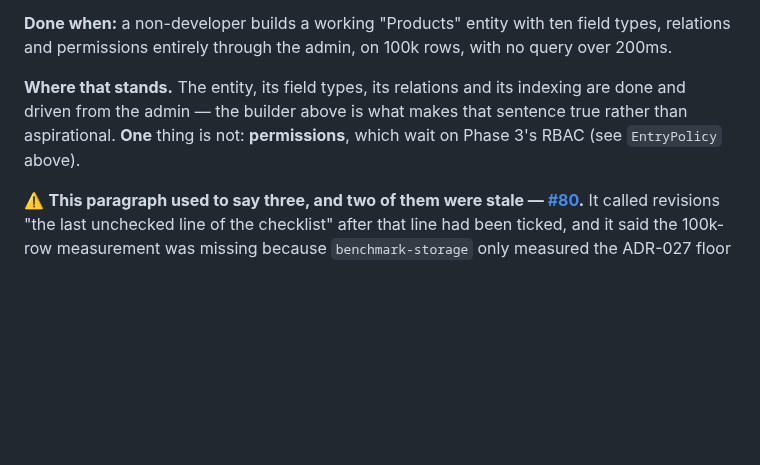
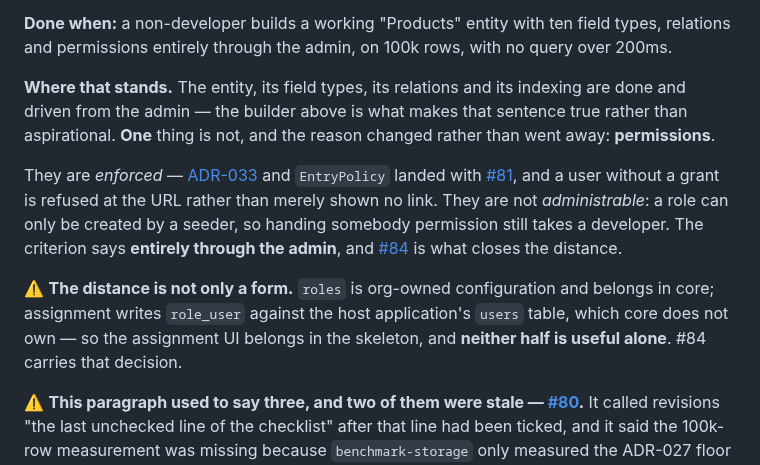
Before and after one commit to adamgreenwell/kitsune, a Markdown page: docs/roadmap.md, the part around the change. Drawn GitHub-style; blank space fills up the shorter version.

Commit message:
Say why permissions are still the open half of Phase 4's criterion (#81)
The paragraph said permissions "wait on Phase 3's RBAC", which stopped being true
the moment this PR's first commit landed. The reason changed rather than went
away: they are ENFORCED — a user without a grant is refused at the URL, not
merely shown no link — and they are not ADMINISTRABLE, because a role can only be
created by a seeder. The criterion says entirely through the admin.

And the distance is not only a missing form. `roles` is org-owned configuration
and belongs in core; assignment writes `role_user` against the host's `users`
table, which core does not own — so the assignment UI belongs in the skeleton and
neither half is useful alone. #84 carries that decision rather than leaving it to
be discovered halfway through.

```diff
--- a/docs/roadmap.md
+++ b/docs/roadmap.md
@@ -241,7 +241,11 @@ Data model is specified in [`architecture.md`](architecture.md) §3.
 
 **Done when:** a non-developer builds a working "Products" entity with ten field types, relations and permissions entirely through the admin, on 100k rows, with no query over 200ms.
 
-**Where that stands.** The entity, its field types, its relations and its indexing are done and driven from the admin — the builder above is what makes that sentence true rather than aspirational. **One** thing is not: **permissions**, which wait on Phase 3's RBAC (see `EntryPolicy` above).
+**Where that stands.** The entity, its field types, its relations and its indexing are done and driven from the admin — the builder above is what makes that sentence true rather than aspirational. **One** thing is not, and the reason changed rather than went away: **permissions**.
+
+They are *enforced* — [ADR-033](decision-log.md) and `EntryPolicy` landed with [#81](https://github.com/adamgreenwell/kitsune/issues/81), and a user without a grant is refused at the URL rather than merely shown no link. They are not *administrable*: a role can only be created by a seeder, so handing somebody permission still takes a developer. The criterion says **entirely through the admin**, and [#84](https://github.com/adamgreenwell/kitsune/issues/84) is what closes the distance.
+
+⚠️ **The distance is not only a form.** `roles` is org-owned configuration and belongs in core; assignment writes `role_user` against the host application's `users` table, which core does not own — so the assignment UI belongs in the skeleton, and **neither half is useful alone**. #84 carries that decision.
 
 ⚠️ **This paragraph used to say three, and two of them were stale — [#80](https://github.com/adamgreenwell/kitsune/issues/80).** It called revisions "the last unchecked line of the checklist" after that line had been ticked, and it said the 100k-row measurement was missing because `benchmark-storage` only measured the ADR-027 floor — confusing it with `benchmark-floor`, while the 100k table sits twenty lines up this same document. Prose describing the state of something else, not derived from it.
 
```
